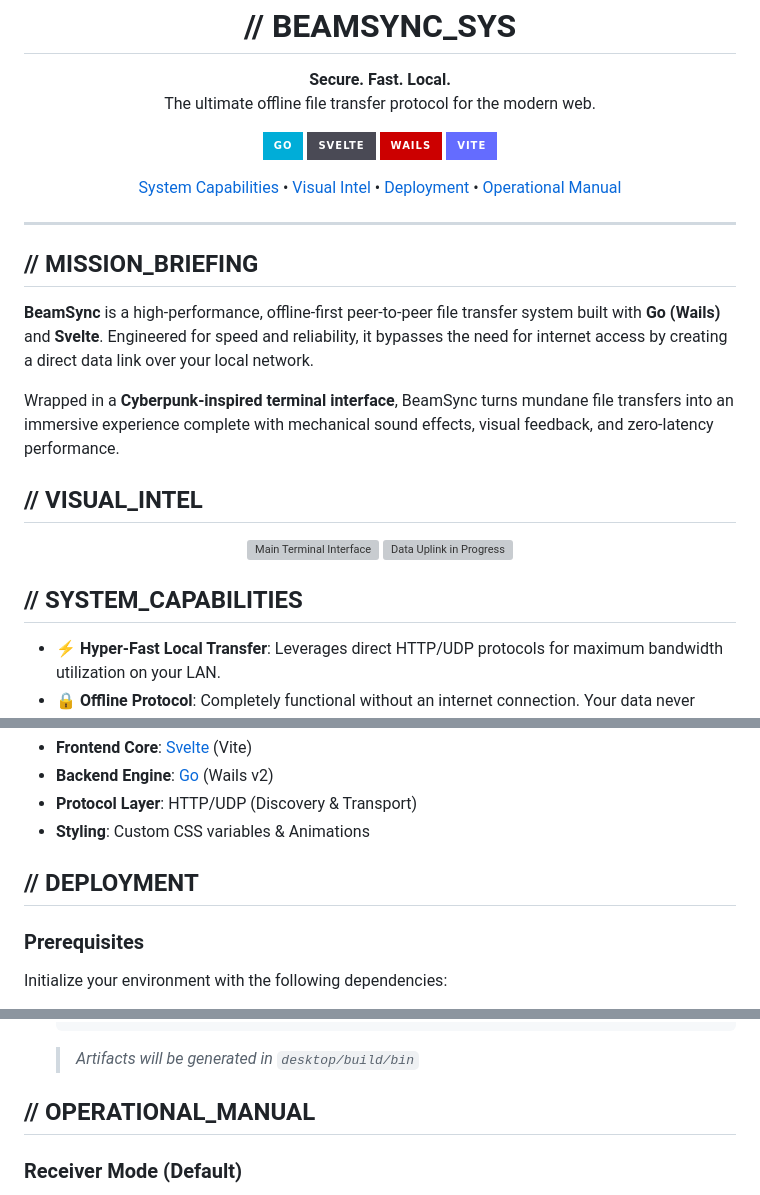
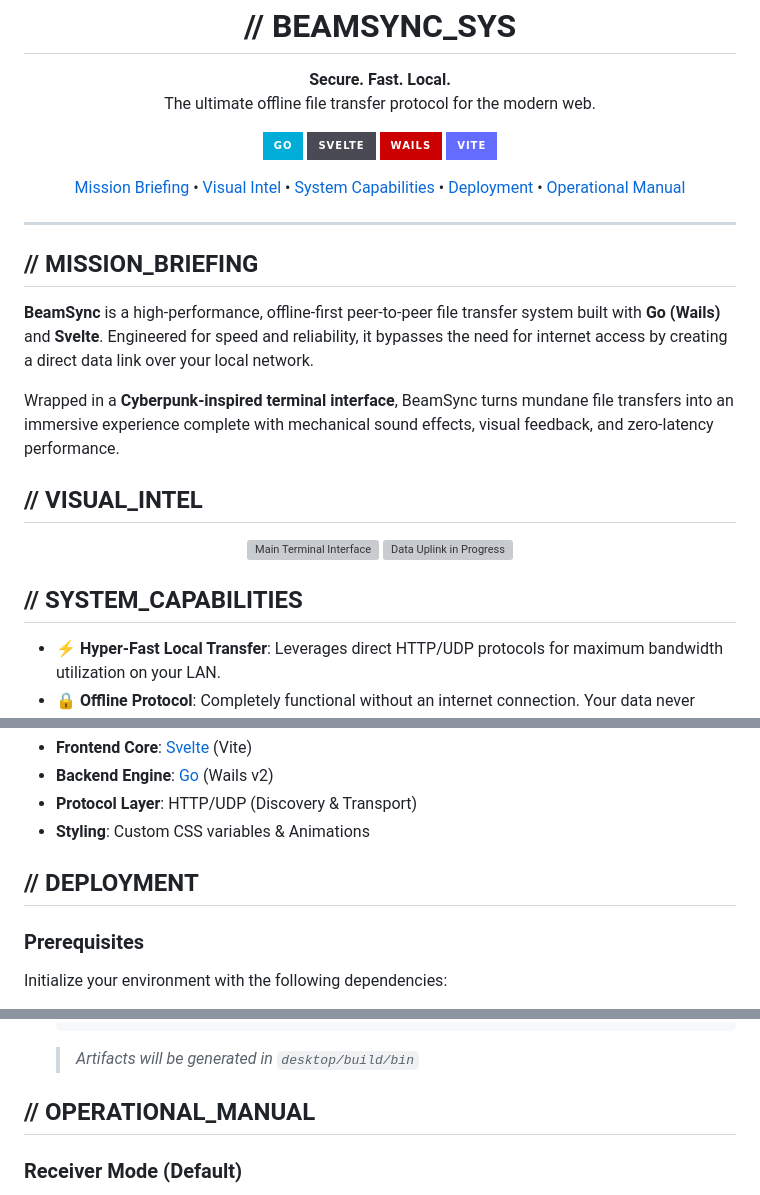
Before and after one commit to PranavAgarkar07/BeamSync, a Markdown page: README.md, 3 parts joined by grey strips. Rendered like a GitHub page; badges without logos; grey boxes are pictures that could not be loaded.

````diff
--- a/README.md
+++ b/README.md
@@ -14,8 +14,9 @@
   </p>
 
   <p>
+    <a href="#mission-briefing">Mission Briefing</a> •
+    <a href="#visual-intel">Visual Intel</a> •
     <a href="#system-capabilities">System Capabilities</a> •
-    <a href="#visual-intel">Visual Intel</a> •
     <a href="#deployment">Deployment</a> •
     <a href="#operational-manual">Operational Manual</a>
   </p>
@@ -23,20 +24,20 @@
 
 ---
 
-## // MISSION_BRIEFING
+## <a id="mission-briefing"></a>// MISSION_BRIEFING
 
 **BeamSync** is a high-performance, offline-first peer-to-peer file transfer system built with **Go (Wails)** and **Svelte**. Engineered for speed and reliability, it bypasses the need for internet access by creating a direct data link over your local network.
 
 Wrapped in a **Cyberpunk-inspired terminal interface**, BeamSync turns mundane file transfers into an immersive experience complete with mechanical sound effects, visual feedback, and zero-latency performance.
 
-## // VISUAL_INTEL
+## <a id="visual-intel"></a>// VISUAL_INTEL
 
 <div align="center">
   <img src="desktop/frontend/src/assets/images/appSS1.png" alt="Main Terminal Interface" >
   <img src="desktop/frontend/src/assets/images/appSS2.png" alt="Data Uplink in Progress" >
 </div>
 
-## // SYSTEM_CAPABILITIES
+## <a id="system-capabilities"></a>// SYSTEM_CAPABILITIES
 
 - **⚡ Hyper-Fast Local Transfer**: Leverages direct HTTP/UDP protocols for maximum bandwidth utilization on your LAN.
 - **🔒 Offline Protocol**: Completely functional without an internet connection. Your data never leaves your local network.
@@ -58,7 +59,7 @@ The core architecture is built upon a robust foundation:
 - **Protocol Layer**: HTTP/UDP (Discovery & Transport)
 - **Styling**: Custom CSS variables & Animations
 
-## // DEPLOYMENT
+## <a id="deployment"></a>// DEPLOYMENT
 
 ### Prerequisites
 
@@ -95,7 +96,7 @@ Initialize your environment with the following dependencies:
    ```
    > *Artifacts will be generated in `desktop/build/bin`*
 
-## // OPERATIONAL_MANUAL
+## <a id="operational-manual"></a>// OPERATIONAL_MANUAL
 
 ### Receiver Mode (Default)
 1. Launch BeamSync.
````
